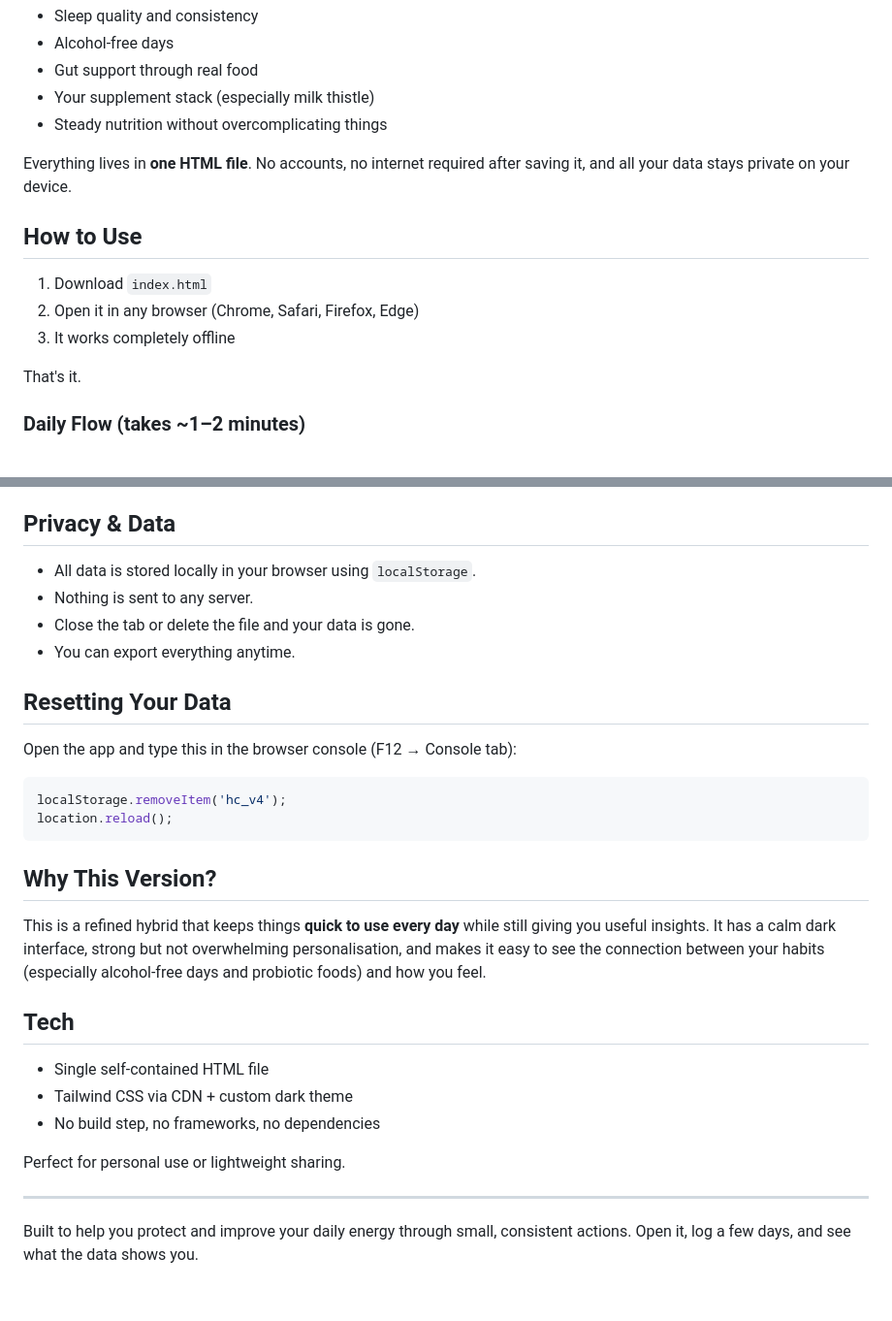
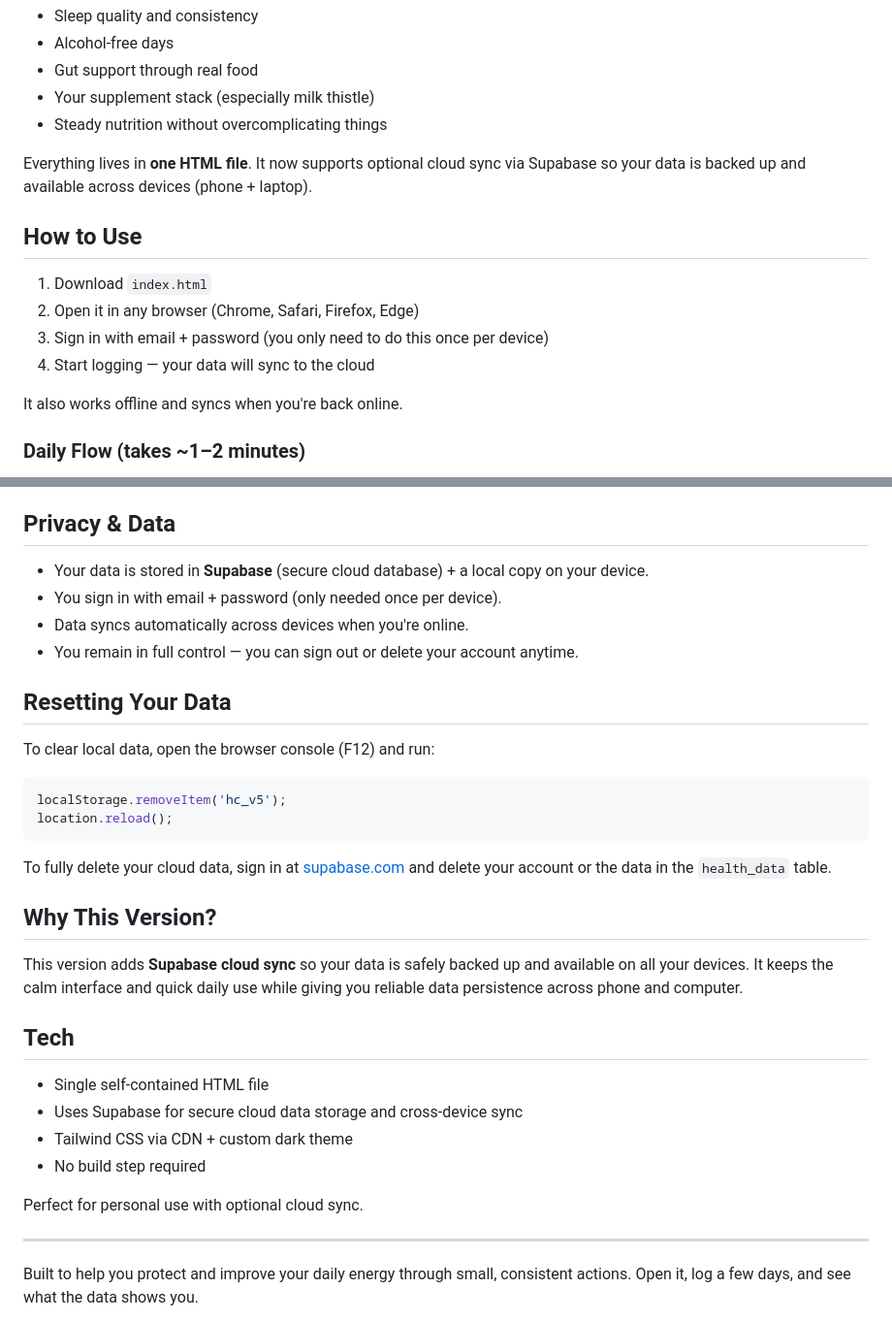
Before and after one commit to adampaul-code/health-coach, a Markdown page: README.md, 2 parts joined by grey strips. Shown at 97% size. Rendered like a GitHub page; blank space fills up the shorter version.

````diff
--- a/README.md
+++ b/README.md
@@ -9,15 +9,16 @@ It focuses on the things that actually move the needle for you:
 - Your supplement stack (especially milk thistle)
 - Steady nutrition without overcomplicating things
 
-Everything lives in **one HTML file**. No accounts, no internet required after saving it, and all your data stays private on your device.
+Everything lives in **one HTML file**. It now supports optional cloud sync via Supabase so your data is backed up and available across devices (phone + laptop).
 
 ## How to Use
 
 1. Download `index.html`
 2. Open it in any browser (Chrome, Safari, Firefox, Edge)
-3. It works completely offline
+3. Sign in with email + password (you only need to do this once per device)
+4. Start logging — your data will sync to the cloud
 
-That's it.
+It also works offline and syncs when you're back online.
 
 ### Daily Flow (takes ~1–2 minutes)
 
@@ -53,31 +54,34 @@ That's it.
 
 ## Privacy & Data
 
-- All data is stored locally in your browser using `localStorage`.
-- Nothing is sent to any server.
-- Close the tab or delete the file and your data is gone.
-- You can export everything anytime.
+- Your data is stored in **Supabase** (secure cloud database) + a local copy on your device.
+- You sign in with email + password (only needed once per device).
+- Data syncs automatically across devices when you're online.
+- You remain in full control — you can sign out or delete your account anytime.
 
 ## Resetting Your Data
 
-Open the app and type this in the browser console (F12 → Console tab):
+To clear local data, open the browser console (F12) and run:
 
 ```js
-localStorage.removeItem('hc_v4');
+localStorage.removeItem('hc_v5');
 location.reload();
 ```
 
+To fully delete your cloud data, sign in at [supabase.com](https://supabase.com) and delete your account or the data in the `health_data` table.
+
 ## Why This Version?
 
-This is a refined hybrid that keeps things **quick to use every day** while still giving you useful insights. It has a calm dark interface, strong but not overwhelming personalisation, and makes it easy to see the connection between your habits (especially alcohol-free days and probiotic foods) and how you feel.
+This version adds **Supabase cloud sync** so your data is safely backed up and available on all your devices. It keeps the calm interface and quick daily use while giving you reliable data persistence across phone and computer.
 
 ## Tech
 
 - Single self-contained HTML file
+- Uses Supabase for secure cloud data storage and cross-device sync
 - Tailwind CSS via CDN + custom dark theme
-- No build step, no frameworks, no dependencies
+- No build step required
 
-Perfect for personal use or lightweight sharing.
+Perfect for personal use with optional cloud sync.
 
 ---
 
````
